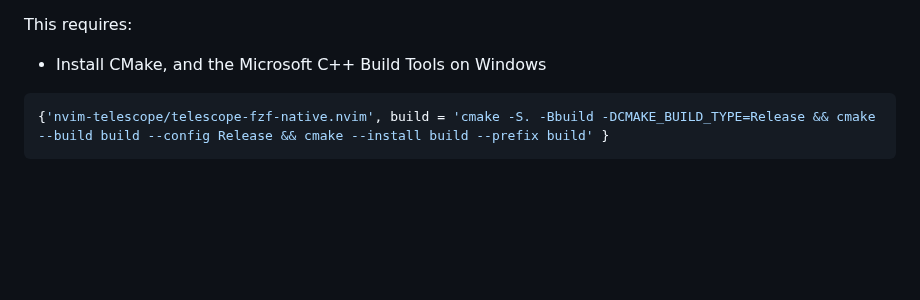
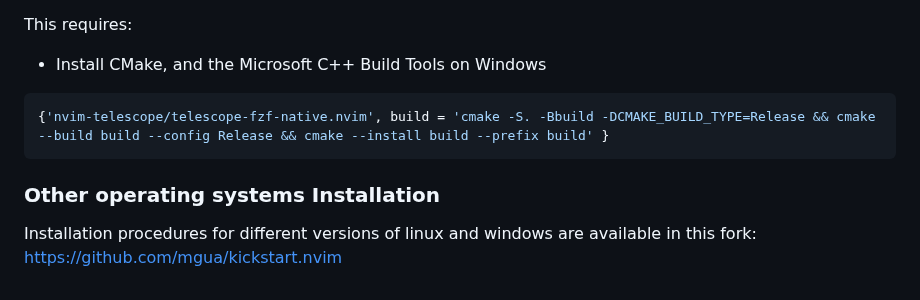
Before and after one commit to nvim-lua/kickstart.nvim, a Markdown page: README.md, the part around the change. GitHub-like rendering; blank space fills up the shorter version.

Commit message:
Update README.md
added a pointer to my fork where instructions for different operating systems are available

````diff
--- a/README.md
+++ b/README.md
@@ -146,3 +146,6 @@ This requires:
 ```lua
 {'nvim-telescope/telescope-fzf-native.nvim', build = 'cmake -S. -Bbuild -DCMAKE_BUILD_TYPE=Release && cmake --build build --config Release && cmake --install build --prefix build' }
 ```
+
+### Other operating systems Installation
+Installation procedures for different versions of linux and windows are available in this fork: https://github.com/mgua/kickstart.nvim
````
